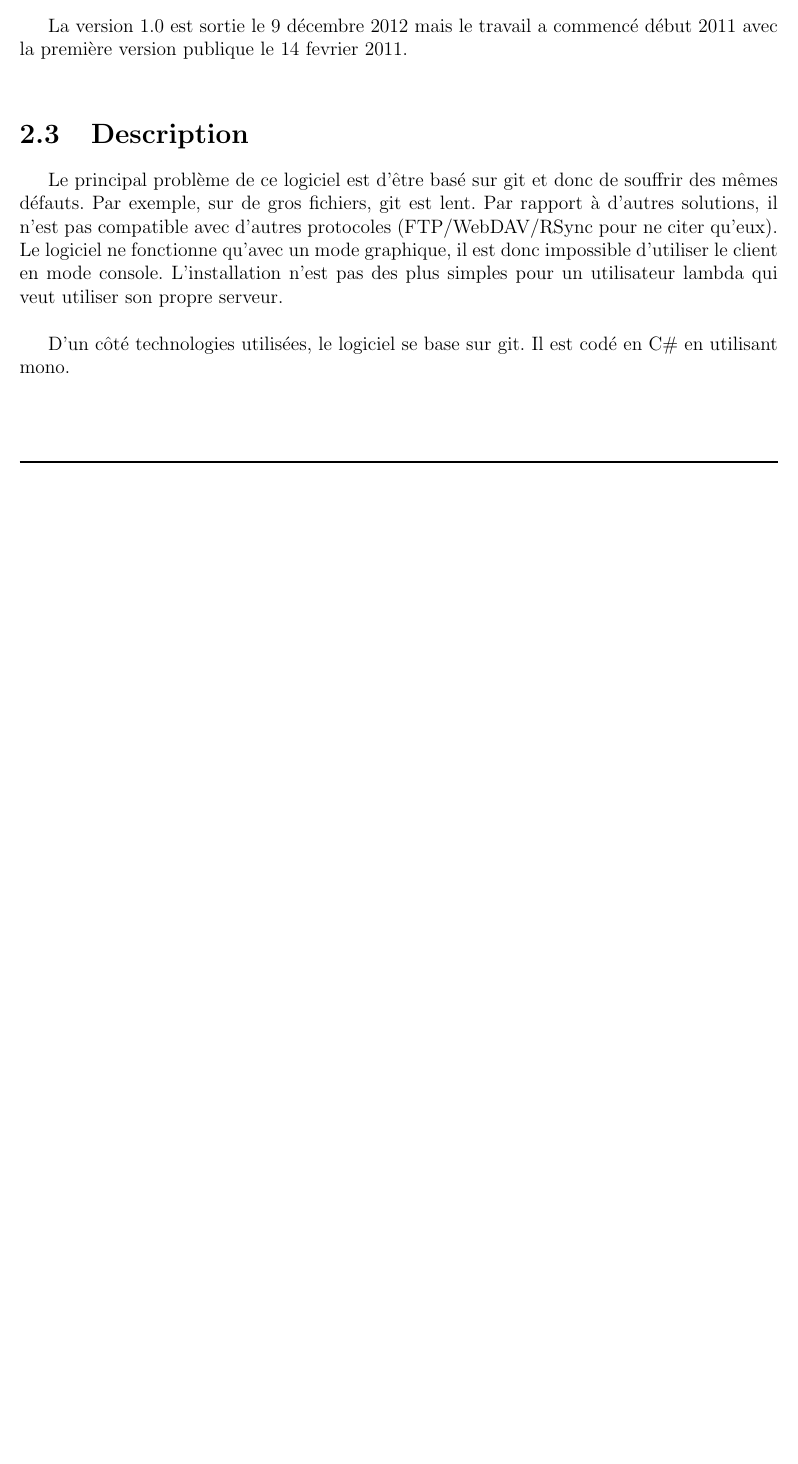
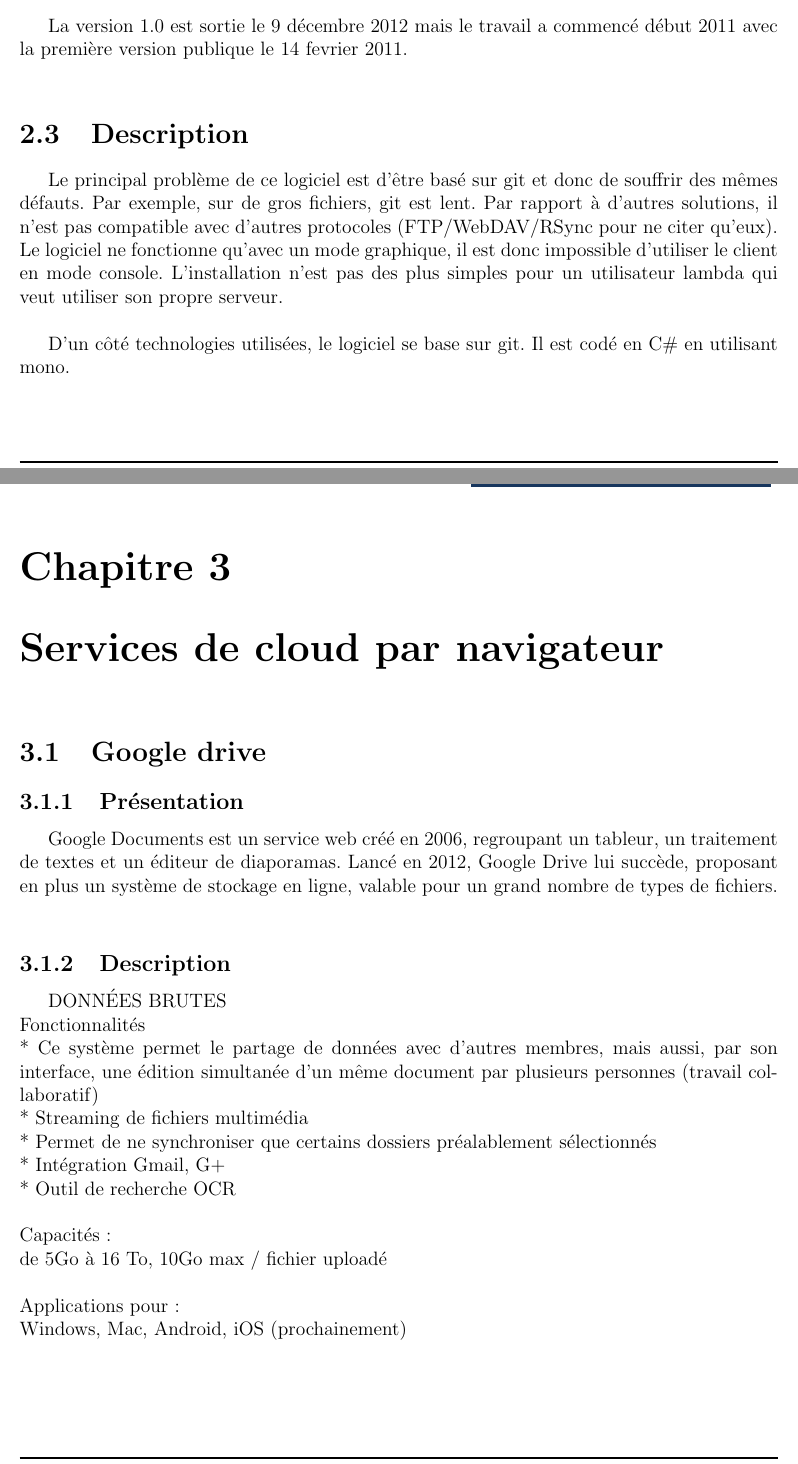
Before and after one commit to onitu/Epitech.EIP, a LaTeX document (LabEIP/Working/ede/ede.tex, which reads LabEIP/Working/ede/googledrive.tex): part of page 5 of 5 before the commit and two parts of pages 5 and 6 of 8 after it, the two joined at a grey line, cut so that both start at the same text, the shorter picture padded with empty space. Compiled offline with pdfLaTeX.

Commit message:
Ajout de google-drive et consorts à l'EDE Il me reste que 3 paragraphes à rédiger, puis la traduction

```diff
--- /dev/null
+++ b/LabEIP/Working/ede/googledrive.tex
@@ -0,0 +1,23 @@
+\chapter{Services de cloud par navigateur}
+\thispagestyle{EIP} % seems mandatory
+
+\section{Google drive}
+
+\subsection{Présentation}
+Google Documents est un service web créé en 2006, regroupant un tableur, un traitement de textes et un éditeur de diaporamas.
+Lancé en 2012, Google Drive lui succède, proposant en plus un système de stockage en ligne, valable pour un grand nombre de types de fichiers.\\
+
+\subsection{Description}
+DONNÉES BRUTES\\
+Fonctionnalités\\
+* Ce système permet le partage de données avec d'autres membres, mais aussi, par son interface, une édition simultanée d'un même document par plusieurs personnes (travail collaboratif)\\
+* Streaming de fichiers multimédia\\
+* Permet de ne synchroniser que certains dossiers préalablement sélectionnés\\
+* Intégration Gmail, G+\\
+* Outil de recherche OCR\\
+\\
+Capacités:\\
+de 5Go à 16 To, 10Go max / fichier uploadé\\
+\\
+Applications pour:\\
+Windows, Mac, Android, iOS (prochainement)\\
```
Also changed, not shown: LabEIP/Working/ede/ede.tex (+1 -0 lines), LabEIP/Working/ede/googledrive.tex (42 more changed lines).
